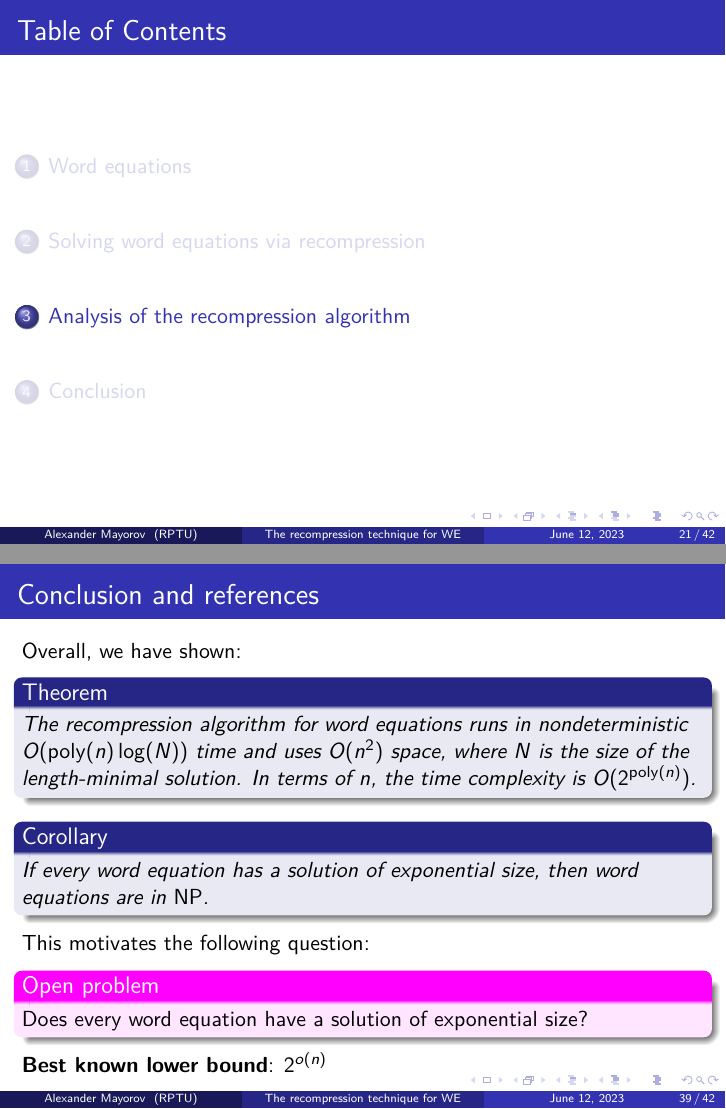
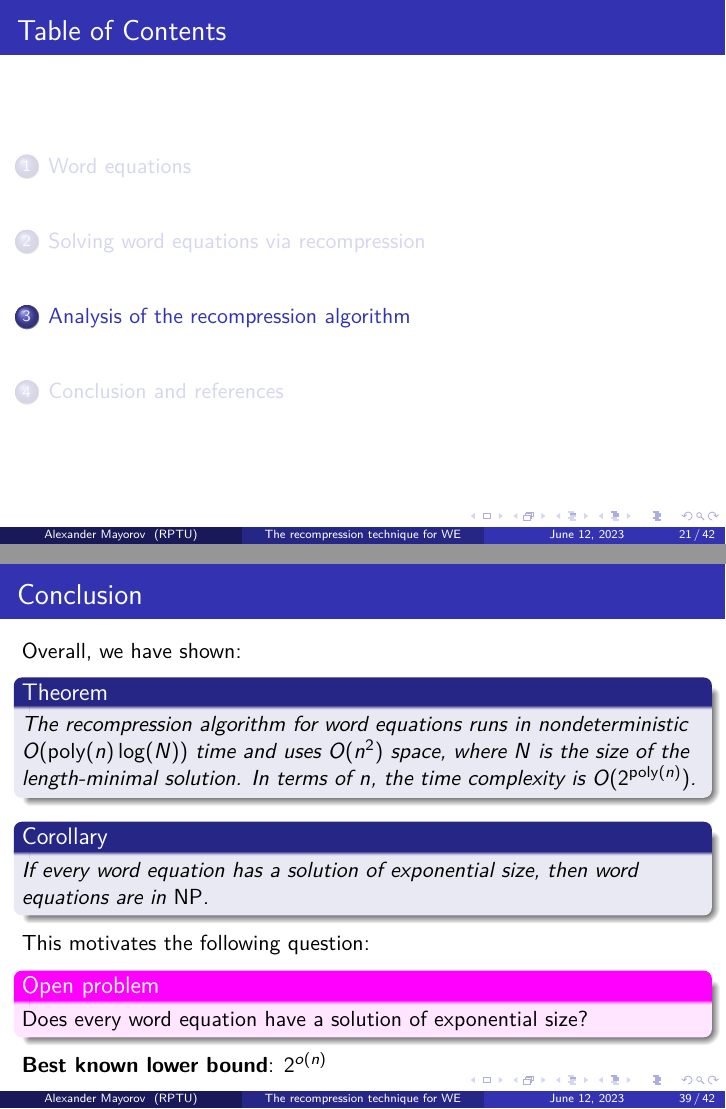
Before and after one commit to ZeroBone/WordEqRecompression, LaTeX slides (we_recompression.tex): pages 34 and 56 of 59, joined at a grey line. Compiled offline with pdfLaTeX.

Commit message:
Fixed minor bug

```diff
--- a/we_recompression.tex
+++ b/we_recompression.tex
@@ -852,6 +852,6 @@ Fix some finite alphabet $ \Gamma $ and set of variables $ \X $.
 
 \begin{frame}
-	\frametitle{Conclusion and references}
+	\frametitle{Conclusion}
 
 	Overall, we have shown:
 
```
Also changed, not shown: we_recompression.tex (2 more changed lines).
